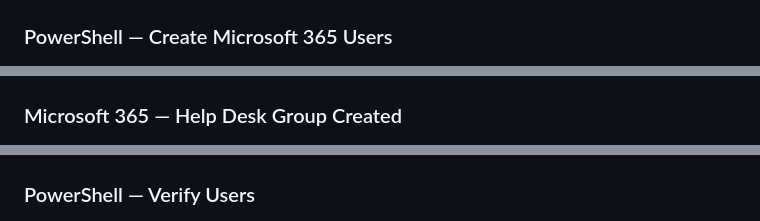
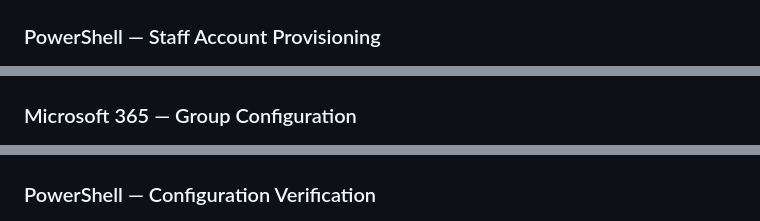
Before and after one commit to rahatislamanik-spec/Microsoft-365-Identity-Messaging-Administration, a Markdown page: README.md, 3 parts joined by grey strips. GitHub-like rendering.

```diff
--- a/README.md
+++ b/README.md
@@ -75,12 +69,12 @@ This scripting approach reflects how enterprise M365 administrators handle bulk
 ![Microsoft 365 Admin Users](screenshots/01_m365_admin_users.jpg)
 
-### PowerShell — Create Microsoft 365 Users
+### PowerShell — Staff Account Provisioning
 ![PowerShell Create Users](screenshots/02_powershell_create_users.jpg)
 
-### Microsoft 365 — Help Desk Group Created
+### Microsoft 365 — Group Configuration
 ![M365 Help Desk Group Created](screenshots/03_m365_helpdesk_group_created.jpg)
 
-### PowerShell — Verify Users
+### PowerShell — Configuration Verification
 ![PowerShell Verify Users](screenshots/04_powershell_verify_users.jpg)
 
 ### Project Overview
```
Also changed, not shown: other parts of README.md (+21 -28 lines).
